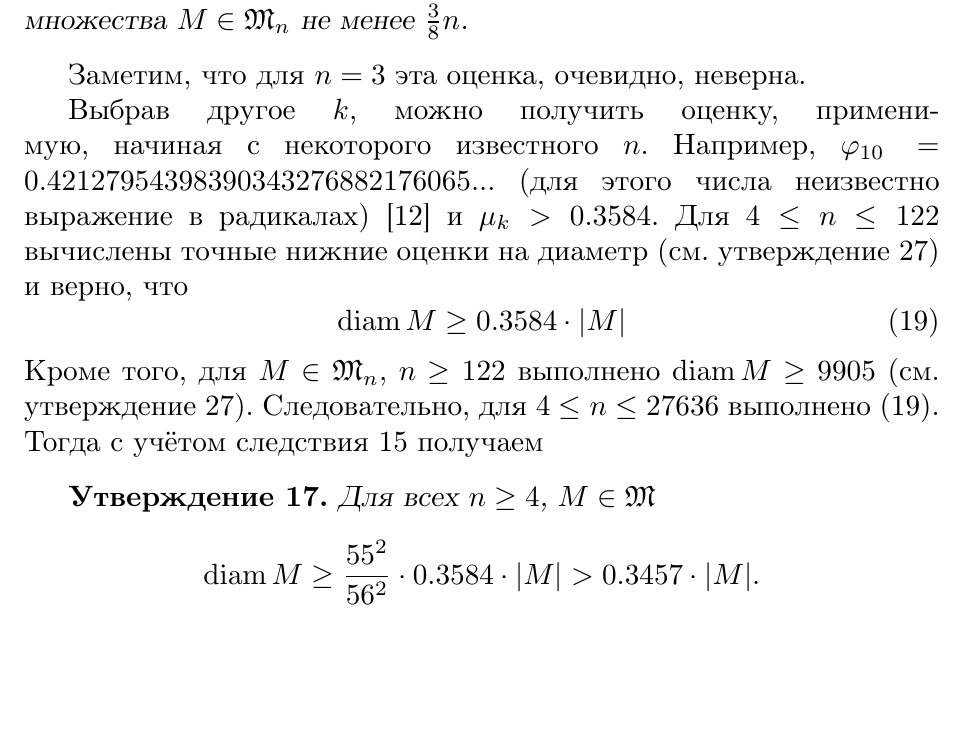
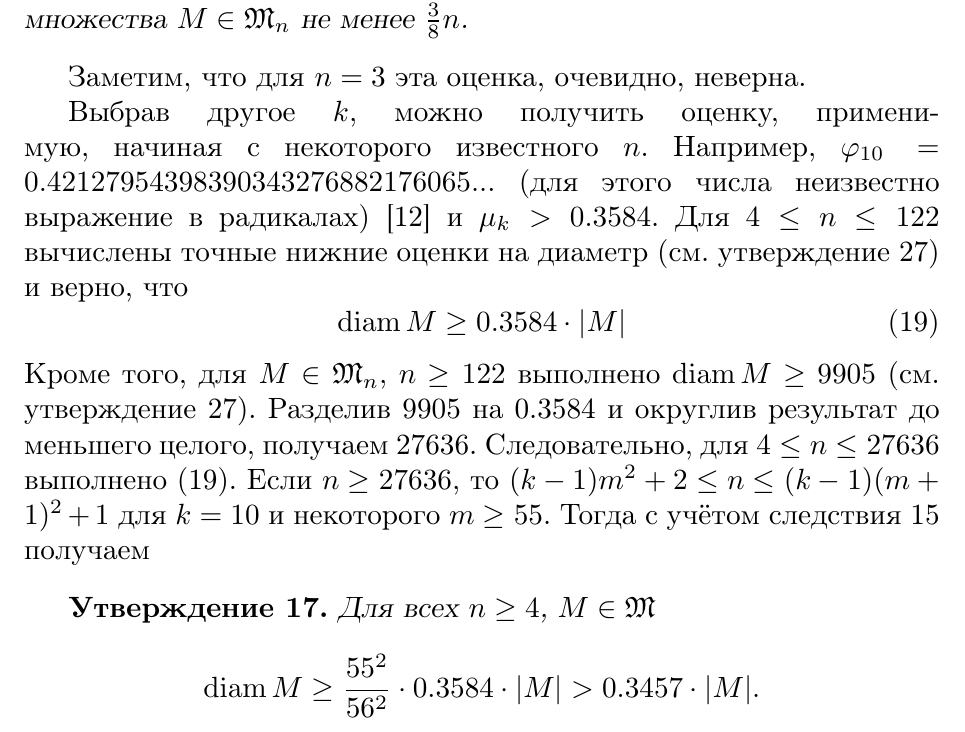
Before and after one commit to nickkolok/sct-statya, a LaTeX thesis (vmmsh-2018/AvdeevNN.tex, which reads vmmsh-2018/BetterLinearBound.tex): part of page 9 of 22, cut so that both start at the same text, the shorter picture padded with empty space. Compiled offline with pdfLaTeX.

Commit message:
[vmmsh] a bit more detailed explanation

```diff
--- a/vmmsh-2018/BetterLinearBound.tex
+++ b/vmmsh-2018/BetterLinearBound.tex
@@ -342,7 +342,9 @@ $\mu_k > 0.3584$.
 \end{equation}
 Кроме того, для $M \in \mathfrak{M}_n$, $n \geq 122$ выполнено
 $\operatorname{diam} M \geq 9905$ (см. утверждение~\ref{proposition:d(2,n)}).
+Разделив 9905 на 0.3584  и округлив результат до меньшего целого, получаем 27636.
 Следовательно, для $4 \leq n \leq 27636$ выполнено~\eqref{eq:linear_bound_10}.
+Если $n \geq 27636$, то $ (k-1)m^2 + 2 \leq n \leq (k-1)(m+1)^2 + 1$ для $k=10$ и некоторого $m \geq 55$.
 Тогда с учётом следствия~\ref{corollary:common_linear_bound} получаем
 \begin{proposition}
 	\label{proposition:linear_bound_10}
```
